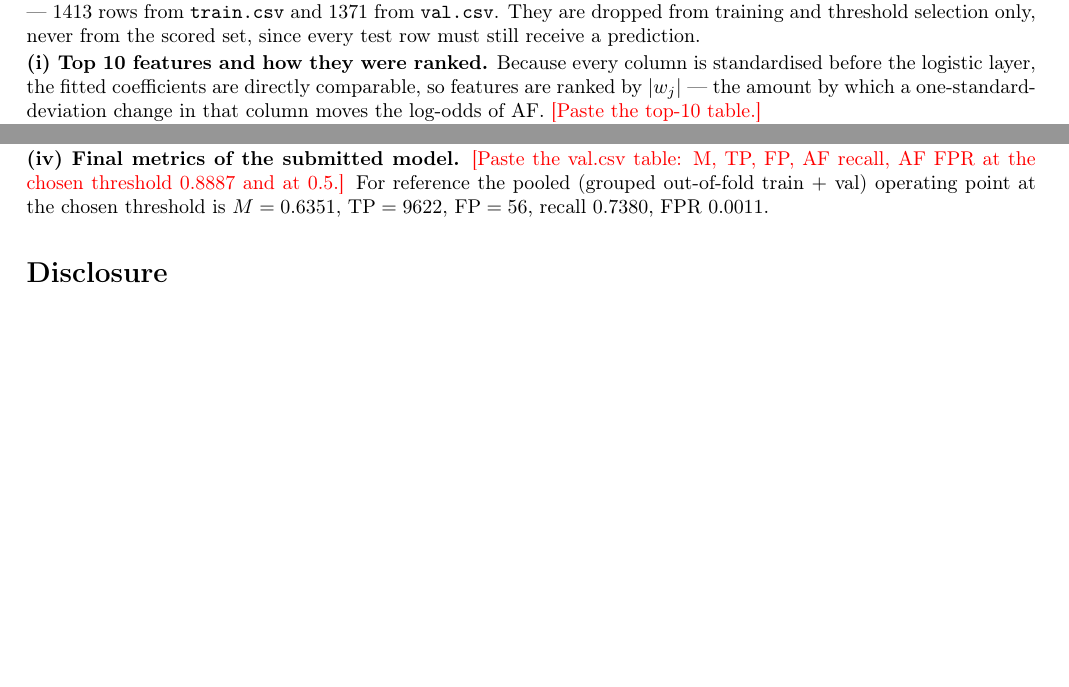
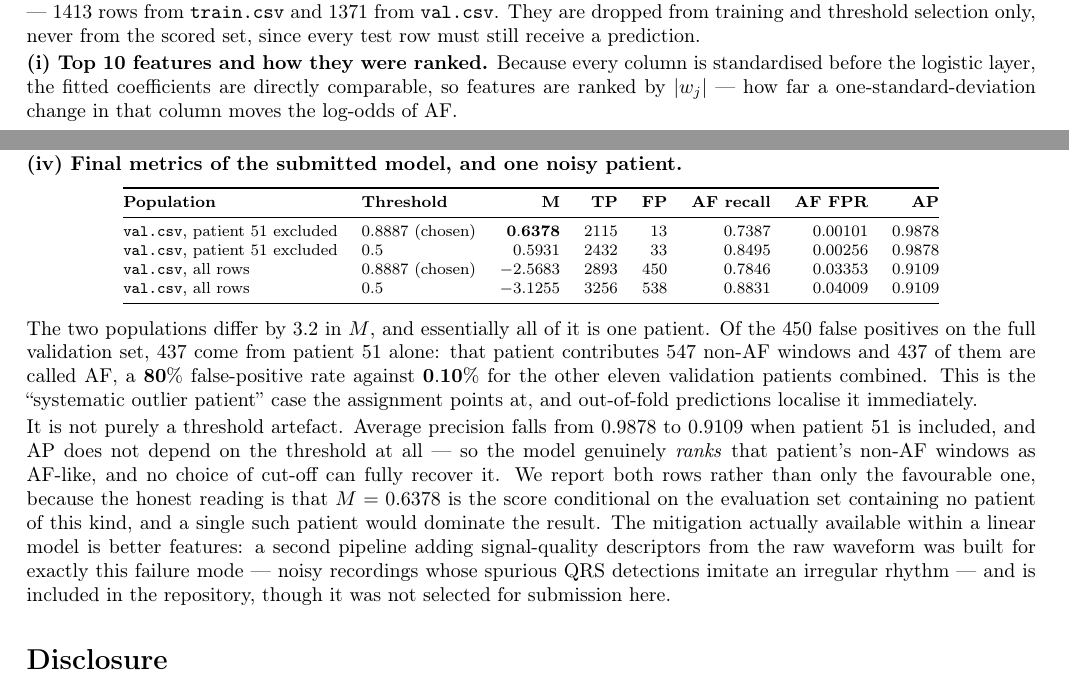
Before and after one commit to Pianissimo-3115/COL341_Assignment_1.2, a LaTeX document (part2_logistic_regression/report.tex): two parts of pages 2 and 3 of 3 before the commit and two parts of pages 2 and 4 of 4 after it, joined at a grey line, cut so that both start at the same text, the shorter picture padded with empty space. Compiled offline with pdfLaTeX.

Commit message:
Complete the Part (c) report with real Kaggle numbers
Fills every remaining item from the baseline run on the competition
data. The headline finding is patient 51: of the 450 false positives on
the full validation set, 437 come from that one patient, which turns
M = +0.6378 into M = -2.5683. Its own false-positive rate is 80% against
0.10% for the other eleven validation patients combined.

The report gives both populations rather than only the favourable one,
and notes this is not a threshold artefact - average precision falls
0.9878 -> 0.9109 when patient 51 is included, and AP does not depend on
the threshold, so the model genuinely ranks that patient's non-AF
windows as AF-like.

The top-10 ranking (by |w| on standardised columns) doubles as a sanity
check: four P-wave features led by p_wave_corr_coeff_median at -0.686,
plus three RR-irregularity measures - the model recovered the two
textbook clinical criteria for AF unprompted.

Class imbalance is handled by cost-sensitive thresholding rather than
loss reweighting, since the CV search rejected class_weight='balanced':
buying recall at the cost of specificity is the right trade for Part
(b)'s balanced accuracy and the wrong one at 100x per false positive.
Moving 0.5 -> 0.8887 cuts FP from 33 to 13 for 317 true positives.

Only the entry numbers remain to be checked before compiling.

Co-Authored-By: Claude Opus 5 <noreply@anthropic.com>

```diff
--- a/part2_logistic_regression/report.tex
+++ b/part2_logistic_regression/report.tex
@@ -186,6 +188,5 @@ test row must still receive a prediction.
 
 \textbf{(i) Top 10 features and how they were ranked.} Because every column is
 standardised before the logistic layer, the fitted coefficients are directly
-comparable, so features are ranked by $|w_j|$ --- the amount by which a
-one-standard-deviation change in that column moves the log-odds of AF.
-\TODO{Paste the top-10 table.}
+comparable, so features are ranked by $|w_j|$ --- how far a one-standard-deviation
+change in that column moves the log-odds of AF.
@@ -239,4 +292,3 @@ above: $\alpha P/(N+\alpha P)$ increases monotonically in $\alpha$, so a harsher
 penalty demands more confidence before calling AF; and once the threshold is high
 enough that only the few most confident windows are admitted, further increases
 in $\alpha$ cannot remove the remaining false positives, so $M$ decreases at a
-rate set by the residual FPR. \TODO{Confirm against your plot.}
@@ -243,9 +301,42 @@ rate set by the residual FPR. \TODO{Confirm against your plot.}
+table above, viewed as a function of the penalty rather than of the threshold.
 
-\textbf{(iv) Final metrics of the submitted model.} \TODO{Paste the val.csv
-table: M, TP, FP, AF recall, AF FPR at the chosen threshold 0.8887 and at 0.5.}
-For reference the pooled (grouped out-of-fold train $+$ val) operating point at
-the chosen threshold is $M = 0.6351$, $\mathrm{TP}=9622$, $\mathrm{FP}=56$,
-recall $0.7380$, FPR $0.0011$.
+\textbf{(iv) Final metrics of the submitted model, and one noisy patient.}
+
+\begin{table}[h]
+\centering\footnotesize
+\begin{tabular}{@{}llrrrrrr@{}}
+\toprule
+\textbf{Population} & \textbf{Threshold} & \textbf{M} & \textbf{TP} & \textbf{FP}
+& \textbf{AF recall} & \textbf{AF FPR} & \textbf{AP} \\
+\midrule
+\texttt{val.csv}, patient 51 excluded & $0.8887$ (chosen) & $\mathbf{0.6378}$ & $2115$ & $13$ & $0.7387$ & $0.00101$ & $0.9878$ \\
+\texttt{val.csv}, patient 51 excluded & $0.5$             & $0.5931$ & $2432$ & $33$ & $0.8495$ & $0.00256$ & $0.9878$ \\
+\texttt{val.csv}, all rows            & $0.8887$ (chosen) & $-2.5683$ & $2893$ & $450$ & $0.7846$ & $0.03353$ & $0.9109$ \\
+\texttt{val.csv}, all rows            & $0.5$             & $-3.1255$ & $3256$ & $538$ & $0.8831$ & $0.04009$ & $0.9109$ \\
+\bottomrule
+\end{tabular}
+\end{table}
+
+The two populations differ by $3.2$ in $M$, and essentially all of it is one
+patient. Of the $450$ false positives on the full validation set, $437$ come from
+patient $51$ alone: that patient contributes $547$ non-AF windows and $437$ of
+them are called AF, a $\mathbf{80\%}$ false-positive rate against
+$\mathbf{0.10\%}$ for the other eleven validation patients combined. This is the
+``systematic outlier patient'' case the assignment points at, and out-of-fold
+predictions localise it immediately.
+
+It is not purely a threshold artefact. Average precision falls from $0.9878$ to
+$0.9109$ when patient $51$ is included, and AP does not depend on the threshold
+at all --- so the model genuinely \emph{ranks} that patient's non-AF windows as
+AF-like, and no choice of cut-off can fully recover it. We report both rows
+rather than only the favourable one, because the honest reading is that
+$M = 0.6378$ is the score conditional on the evaluation set containing no
+patient of this kind, and a single such patient would dominate the result. The
+mitigation actually available within a linear model is better features: a second
+pipeline adding signal-quality descriptors from the raw waveform was built for
+exactly this failure mode --- noisy recordings whose spurious QRS detections
+imitate an irregular rhythm --- and is included in the repository, though it was
+not selected for submission here.
 
 %======================================================================
 \section*{Disclosure}
```
Also changed, not shown: part2_logistic_regression/report.tex (72 more changed lines).
